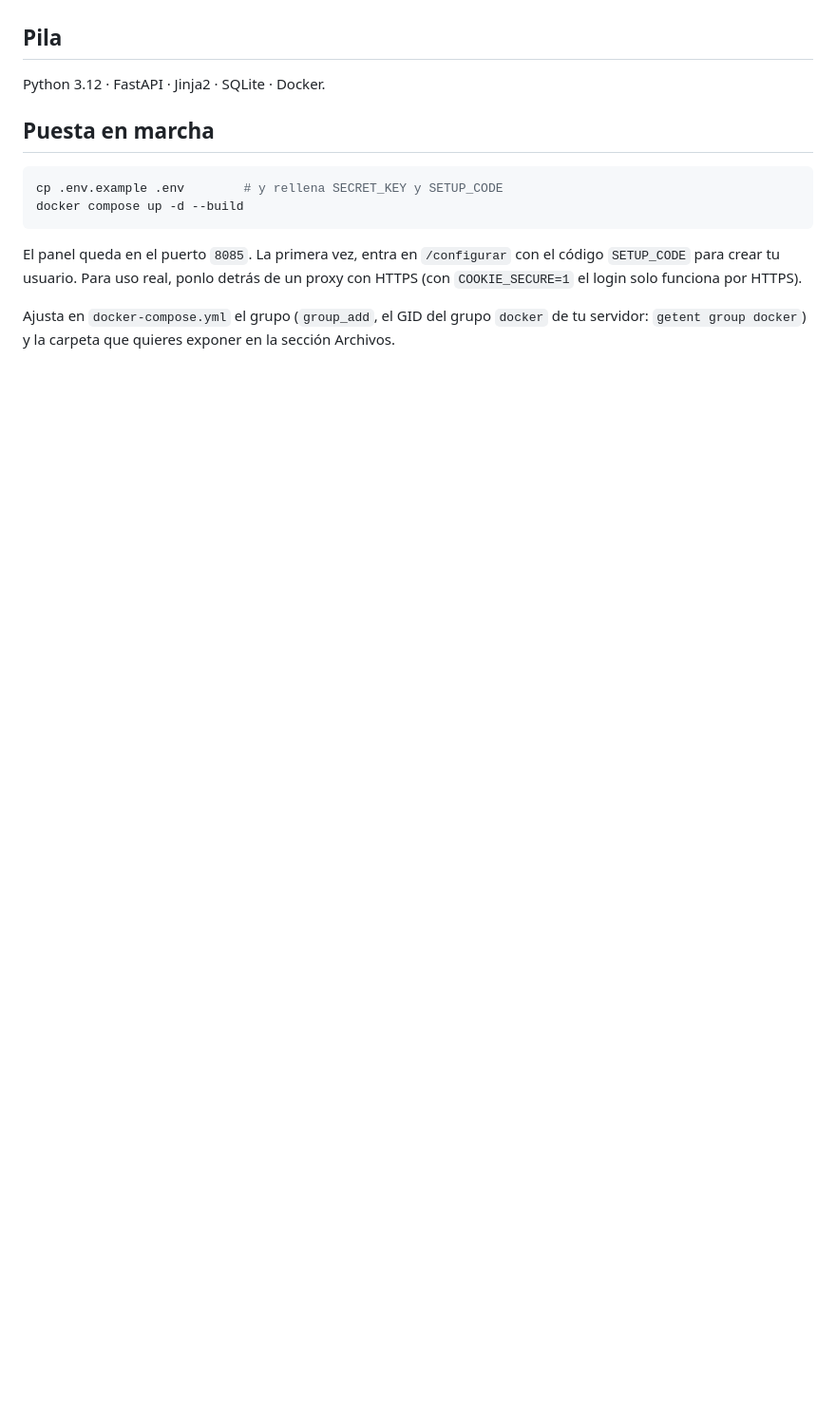
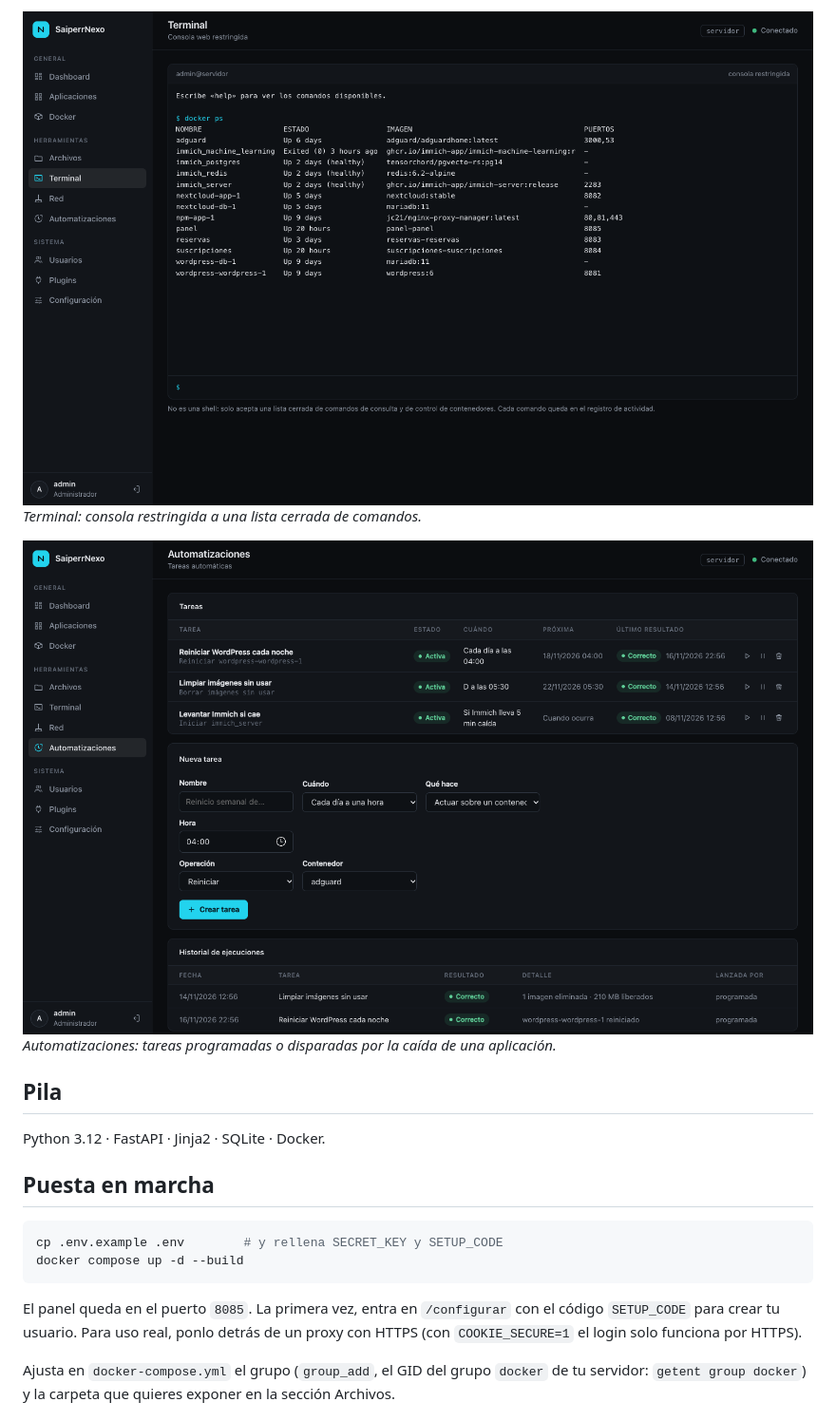
Before and after one commit to Saiperr/panel, a Markdown page: README.md, the part around one of its changes. Shown at 95% size. Drawn GitHub-style; pictures changed too: docs/capturas/automatizaciones.png (added), docs/capturas/terminal.png (added); blank space fills up the shorter version.

Commit message:
Añade capturas de pantalla al README
Co-Authored-By: Claude Sonnet 5.5 <noreply@anthropic.com>

```diff
--- a/README.md
+++ b/README.md
@@ -15,3 +31,8 @@ Panel de control para un servidor casero, en español y sin JavaScript de tercer
+![Terminal](docs/capturas/terminal.png)
+*Terminal: consola restringida a una lista cerrada de comandos.*
+
+![Automatizaciones](docs/capturas/automatizaciones.png)
+*Automatizaciones: tareas programadas o disparadas por la caída de una aplicación.*
 
 ## Pila
 Python 3.12 · FastAPI · Jinja2 · SQLite · Docker.
```
Also changed, not shown: other parts of README.md (+16 -0 lines), docs/capturas/aplicaciones.png (added), docs/capturas/dashboard.png (added), docs/capturas/docker.png (added), docs/capturas/red.png (added).
